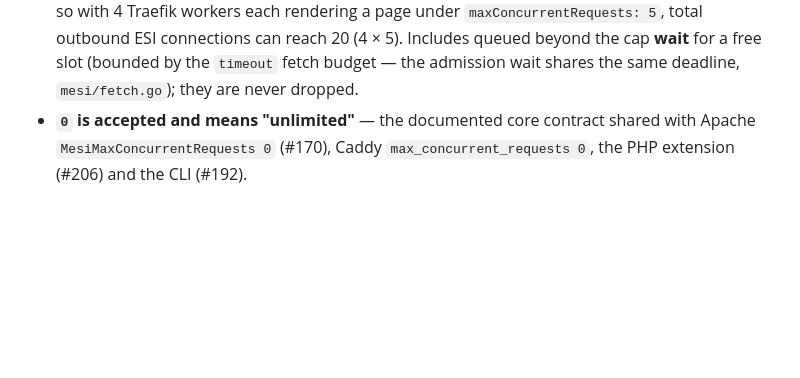
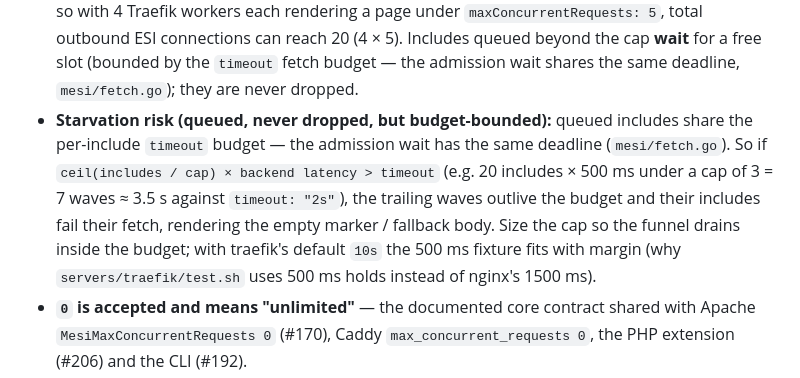
Before and after one commit to crazy-goat/go-mesi, a Markdown page: servers/traefik/README.md, the part around the change. GitHub-like rendering; blank space fills up the shorter version.

Commit message:
docs(traefik): document #215 test coverage, gauge proof and starvation interaction
Review nits from the #215 code review:
- CHANGELOG + docs/features: functional-coverage clause (Tests 13-15,
  /holdpage fixture, deterministic /track peak gauge) and the documented
  gauge-instead-of-timing deviation, matching sibling bullets.
- servers/traefik/README.md: user-facing starvation sentence for the
  wave-vs-timeout interaction (ceil(n/cap) x hold > timeout -> trailing
  includes fail), previously only in the test.sh comment.

```diff
--- a/servers/traefik/README.md
+++ b/servers/traefik/README.md
@@ -202,6 +202,16 @@ Traefik plugin had no way to configure this limit.
   connections can reach 20 (4 × 5). Includes queued beyond the cap **wait**
   for a free slot (bounded by the `timeout` fetch budget — the admission
   wait shares the same deadline, `mesi/fetch.go`); they are never dropped.
+- **Starvation risk (queued, never dropped, but budget-bounded):** queued
+  includes share the per-include `timeout` budget — the admission wait has
+  the same deadline (`mesi/fetch.go`). So if
+  `ceil(includes / cap) × backend latency > timeout` (e.g. 20 includes ×
+  500 ms under a cap of 3 = 7 waves ≈ 3.5 s against `timeout: "2s"`), the
+  trailing waves outlive the budget and their includes fail their fetch,
+  rendering the empty marker / fallback body. Size the cap so the funnel
+  drains inside the budget; with traefik's default `10s` the 500 ms fixture
+  fits with margin (why `servers/traefik/test.sh` uses 500 ms holds instead
+  of nginx's 1500 ms).
 - **`0` is accepted and means "unlimited"** — the documented core contract
   shared with Apache `MesiMaxConcurrentRequests 0` (#170), Caddy
   `max_concurrent_requests 0`, the PHP extension (#206) and the CLI (#192).
```
Also changed, not shown: CHANGELOG.md (+1 -1 lines), docs/features.md (+1 -1 lines).
